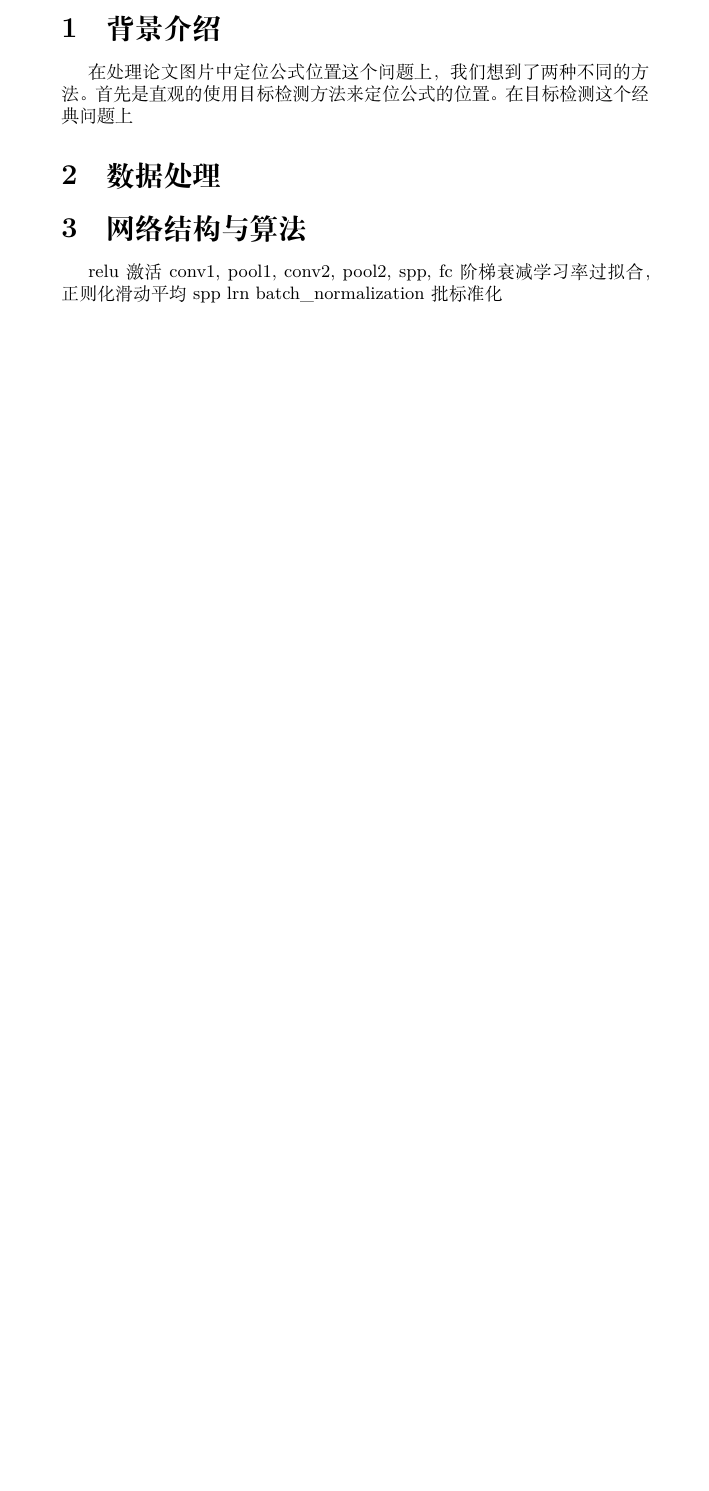
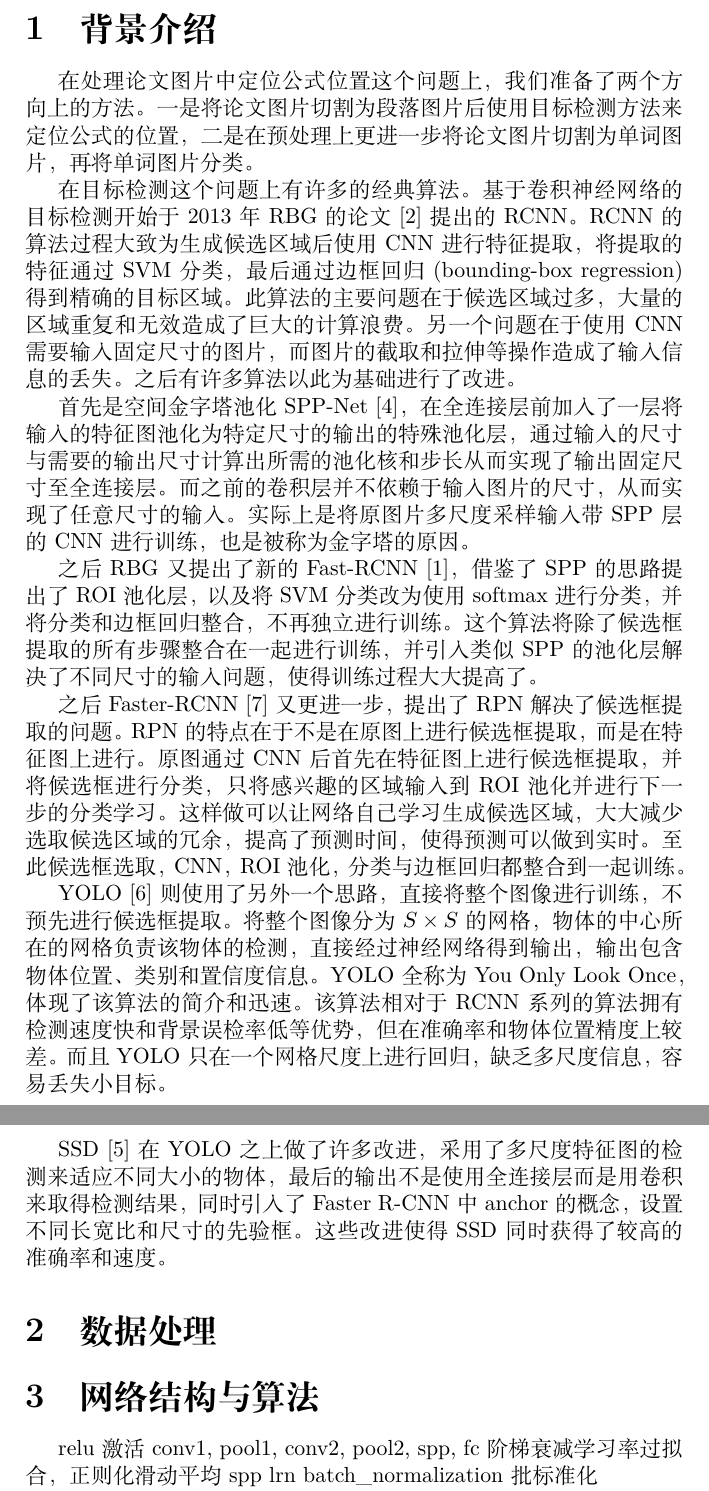
Before and after one commit to IshmaelHeathcliff/find-inline-formulae, a LaTeX document (Article/graduation.tex): part of page 2 of 2 before the commit and two parts of pages 2 and 3 of 4 after it, the two joined at a grey line, cut so that both start at the same text, the shorter picture padded with empty space. Compiled offline with XeLaTeX; a missing font is replaced by an installed copy or a similar font.

Commit message:
背景介绍

```diff
--- a/Article/graduation.tex
+++ b/Article/graduation.tex
@@ -1,4 +1,4 @@
-\documentclass{article}
+\documentclass[12pt]{article}
 \usepackage[SlantFont]{xeCJK}
 \usepackage{fontspec}
 \usepackage{cite}
@@ -23,7 +23,21 @@
 \section{背景介绍}
 \noindent
 
-在处理论文图片中定位公式位置这个问题上，我们想到了两种不同的方法。首先是直观的使用目标检测方法来定位公式的位置。在目标检测这个经典问题上
+在处理论文图片中定位公式位置这个问题上，我们准备了两个方向上的方法。一是将论文图片切割为段落图片后使用目标检测方法来定位公式的位置，二是在预处理上更进一步将论文图片切割为单词图片，再将单词图片分类。
+
+在目标检测这个问题上有许多的经典算法。基于卷积神经网络的目标检测开始于2013年RBG的论文\cite{rcnn}提出的RCNN。RCNN的算法过程大致为生成候选区域后使用CNN进行特征提取，将提取的特征通过SVM分类，最后通过边框回归(bounding-box regression)得到精确的目标区域。此算法的主要问题在于候选区域过多，大量的区域重复和无效造成了巨大的计算浪费。另一个问题在于使用CNN需要输入固定尺寸的图片，而图片的截取和拉伸等操作造成了输入信息的丢失。之后有许多算法以此为基础进行了改进。
+
+首先是空间金字塔池化SPP-Net\cite{spp}，在全连接层前加入了一层将输入的特征图池化为特定尺寸的输出的特殊池化层，通过输入的尺寸与需要的输出尺寸计算出所需的池化核和步长从而实现了输出固定尺寸至全连接层。而之前的卷积层并不依赖于输入图片的尺寸，从而实现了任意尺寸的输入。实际上是将原图片多尺度采样输入带SPP层的CNN进行训练，也是被称为金字塔的原因。
+
+之后RBG又提出了新的Fast-RCNN\cite{frcnn}，借鉴了SPP的思路提出了ROI池化层，以及将SVM分类改为使用softmax进行分类，并将分类和边框回归整合，不再独立进行训练。这个算法将除了候选框提取的所有步骤整合在一起进行训练，并引入类似SPP的池化层解决了不同尺寸的输入问题，使得训练过程大大提高了。
+
+之后Faster-RCNN\cite{ftrcnn}又更进一步，提出了RPN解决了候选框提取的问题。RPN的特点在于不是在原图上进行候选框提取，而是在特征图上进行。原图通过CNN后首先在特征图上进行候选框提取，并将候选框进行分类，只将感兴趣的区域输入到ROI池化并进行下一步的分类学习。这样做可以让网络自己学习生成候选区域，大大减少选取候选区域的冗余，提高了预测时间，使得预测可以做到实时。至此候选框选取，CNN，ROI池化，分类与边框回归都整合到一起训练。
+
+YOLO\cite{yolo}则使用了另外一个思路，直接将整个图像进行训练，不预先进行候选框提取。将整个图像分为$S \times S$的网格，物体的中心所在的网格负责该物体的检测，直接经过神经网络得到输出，输出包含物体位置、类别和置信度信息。YOLO全称为You Only Look Once，体现了该算法的简介和迅速。该算法相对于RCNN系列的算法拥有检测速度快和背景误检率低等优势，但在准确率和物体位置精度上较差。而且YOLO只在一个网格尺度上进行回归，缺乏多尺度信息，容易丢失小目标。
+
+SSD\cite{ssd}在YOLO之上做了许多改进，采用了多尺度特征图的检测来适应不同大小的物体，最后的输出不是使用全连接层而是用卷积来取得检测结果，同时引入了Faster R-CNN中anchor的概念，设置不同长宽比和尺寸的先验框。这些改进使得SSD同时获得了较高的准确率和速度。
+
+
 
 
 \section{数据处理}
```
Also changed, not shown: Article/graduation.pdf, 1 other file.
